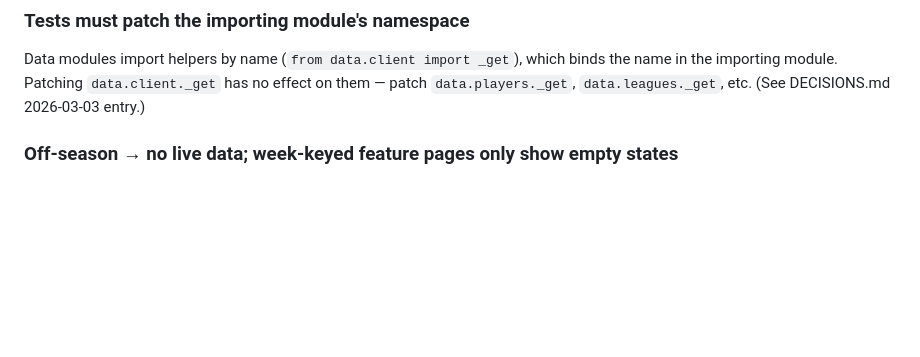
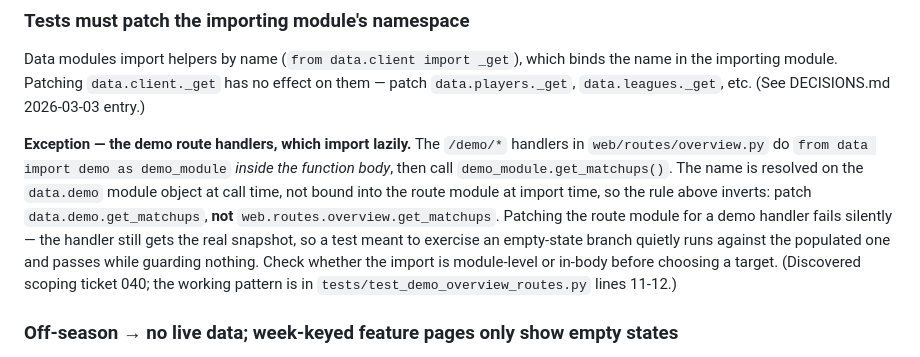
Before and after one commit to carlitoleungo/fantasy_hockey, a Markdown page: docs/LEARNINGS.md, the part around the change. Drawn GitHub-style; blank space fills up the shorter version.

```diff
--- a/docs/LEARNINGS.md
+++ b/docs/LEARNINGS.md
@@ -54,6 +54,18 @@ Data modules import helpers by name (`from data.client import _get`), which bind
 name in the importing module. Patching `data.client._get` has no effect on them — patch
 `data.players._get`, `data.leagues._get`, etc. (See DECISIONS.md 2026-03-03 entry.)
 
+**Exception — the demo route handlers, which import lazily.** The `/demo/*` handlers in
+`web/routes/overview.py` do `from data import demo as demo_module` *inside the function
+body*, then call `demo_module.get_matchups()`. The name is resolved on the `data.demo`
+module object at call time, not bound into the route module at import time, so the rule
+above inverts: patch `data.demo.get_matchups`, **not**
+`web.routes.overview.get_matchups`. Patching the route module for a demo handler fails
+silently — the handler still gets the real snapshot, so a test meant to exercise an
+empty-state branch quietly runs against the populated one and passes while guarding
+nothing. Check whether the import is module-level or in-body before choosing a target.
+(Discovered scoping ticket 040; the working pattern is in
+`tests/test_demo_overview_routes.py` lines 11-12.)
+
 ### Off-season → no live data; week-keyed feature pages only show empty states
 
 We develop during the NHL off-season, so live Yahoo data for week-keyed features is
```
Also changed, not shown: docs/ROADMAP.md (+12 -6 lines), tickets/040-nav-shell-regression-guards.md (added, +121 -0 lines).
